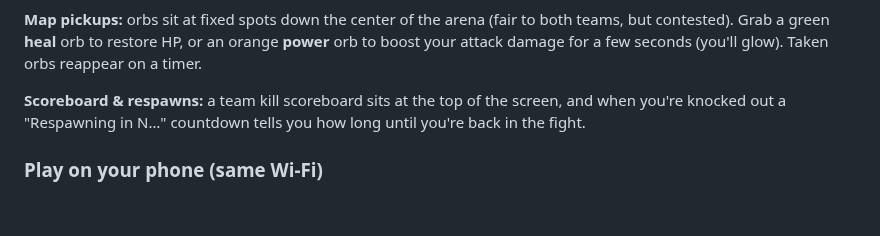
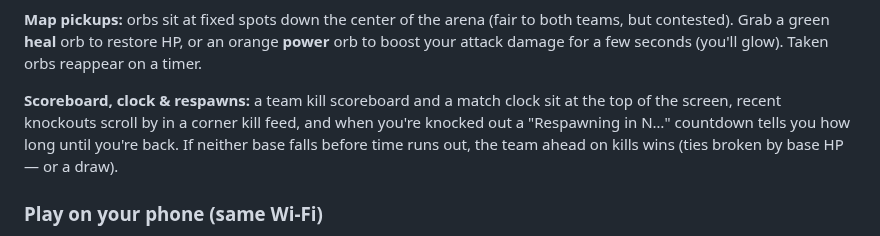
Before and after one commit to 4305Labs/pixelclash, a Markdown page: README.md, the part around the change. Drawn GitHub-style; blank space fills up the shorter version.

```diff
--- a/README.md
+++ b/README.md
@@ -98,9 +98,11 @@ both teams, but contested). Grab a green **heal** orb to restore HP, or an
 orange **power** orb to boost your attack damage for a few seconds (you'll glow).
 Taken orbs reappear on a timer.
 
-**Scoreboard & respawns:** a team kill scoreboard sits at the top of the screen,
-and when you're knocked out a "Respawning in N…" countdown tells you how long
-until you're back in the fight.
+**Scoreboard, clock & respawns:** a team kill scoreboard and a match clock sit at
+the top of the screen, recent knockouts scroll by in a corner kill feed, and when
+you're knocked out a "Respawning in N…" countdown tells you how long until you're
+back. If neither base falls before time runs out, the team ahead on kills wins
+(ties broken by base HP — or a draw).
 
 ### Play on your phone (same Wi-Fi)
 
```
Also changed, not shown: docs/HOW-TO-KEEP-BUILDING.md (+1 -0 lines), docs/live-tabA.png, docs/live-tabB.png, 7 other files.
